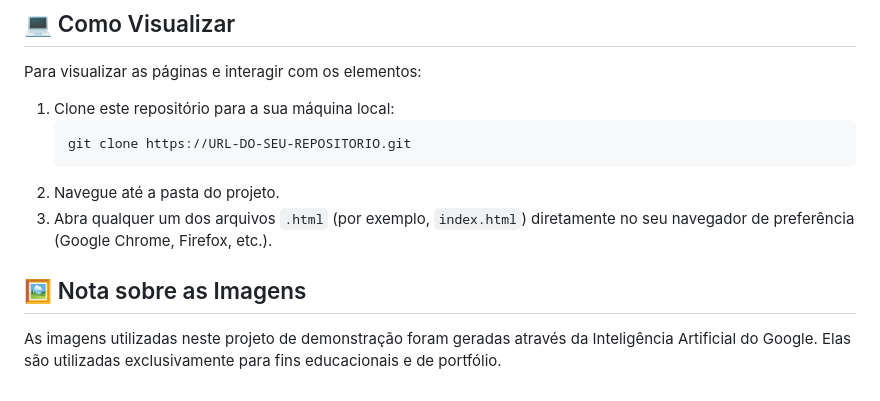
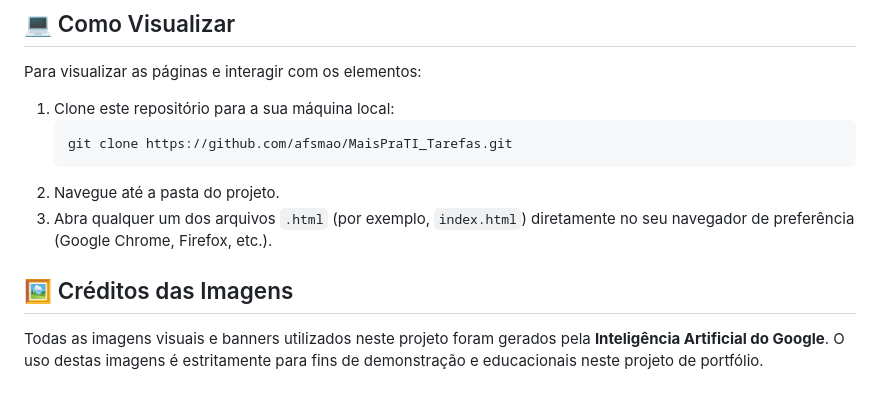
Before and after one commit to afsmao/MaisPraTI_Tarefas, a Markdown page: Tarefa_03/Readme.md, the part around the change. Drawn GitHub-style.

Commit message:
Alt Readme 22_07

````diff
--- a/Tarefa_03/Readme.md
+++ b/Tarefa_03/Readme.md
@@ -68,11 +68,11 @@ Para visualizar as páginas e interagir com os elementos:
 
 1.  Clone este repositório para a sua máquina local:
     ```bash
-    git clone https://URL-DO-SEU-REPOSITORIO.git
+    git clone https://github.com/afsmao/MaisPraTI_Tarefas.git
     ```
 2.  Navegue até a pasta do projeto.
 3.  Abra qualquer um dos arquivos `.html` (por exemplo, `index.html`) diretamente no seu navegador de preferência (Google Chrome, Firefox, etc.).
 
-## 🖼️ Nota sobre as Imagens
+## 🖼️ Créditos das Imagens
 
-As imagens utilizadas neste projeto de demonstração foram geradas através da Inteligência Artificial do Google. Elas são utilizadas exclusivamente para fins educacionais e de portfólio.
+Todas as imagens visuais e banners utilizados neste projeto foram gerados pela **Inteligência Artificial do Google**. O uso destas imagens é estritamente para fins de demonstração e educacionais neste projeto de portfólio.
````
